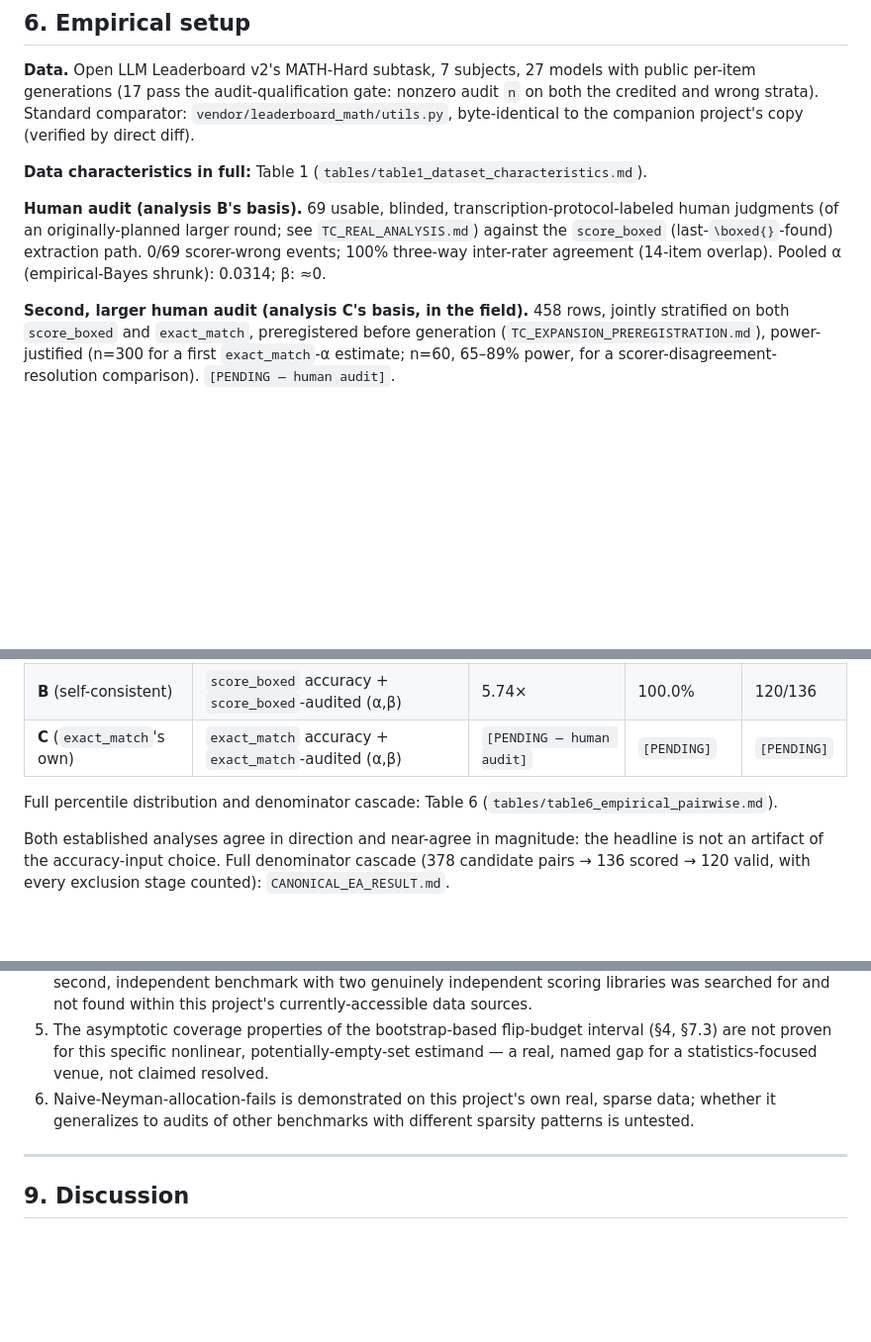
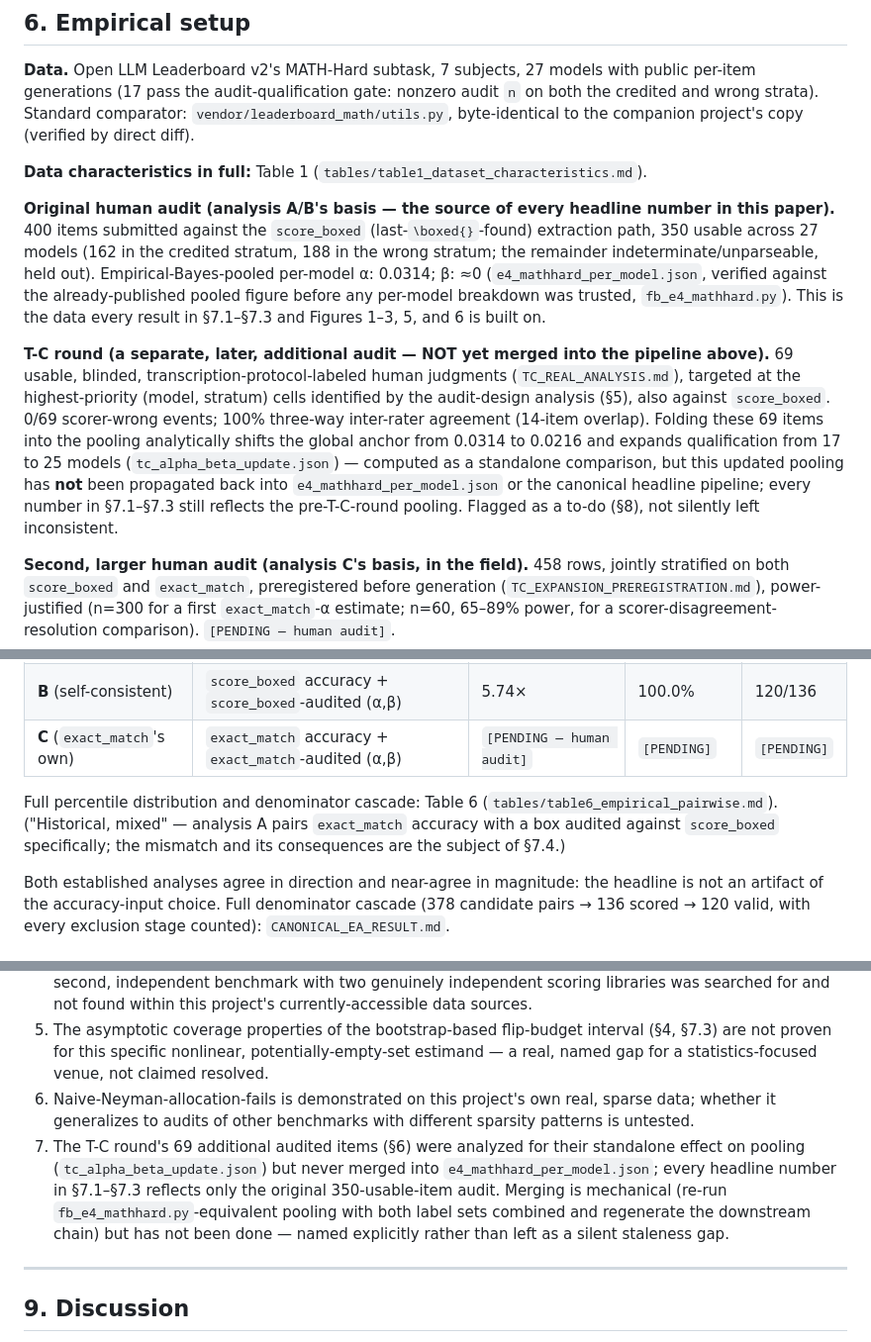
Before and after one commit to Rajveer-code/flipbudget, a Markdown page: manuscript/MANUSCRIPT_DRAFT.md, 3 parts joined by grey strips. Shown at 99% size. Rendered like a GitHub page; blank space fills up the shorter version.

Commit message:
fix: manuscript conflated two separate human audits as one
Hostile-review catch: the abstract and Section 6 described the headline
6.10x/5.74x result as built on "a real 69-item human audit," and directly
juxtaposed "69 usable judgments" with "pooled alpha 0.0314" as if the
second number came from the first round.

Traced the actual data lineage: e4_mathhard_per_model.json (which every
canonical result -- headline ratios, four-layer decomposition, worst-case
sensitivity, negative controls, figures 1/2/3/5/6, tables 3/4/6/7 -- reads
from) is built from a SEPARATE, EARLIER, LARGER audit: 400 items submitted,
350 usable across 27 models (fb_e4_mathhard.py, joining
mathhard_labelling_key.json against mathhard_l1.csv). The "69 usable" round
is T-C's own later, additional, targeted audit (labeling/tc_expansion_l1_
completed.csv, a different file), which found 0/69 additional scorer-wrong
events and whose incremental pooling effect was computed separately
(tc_alpha_beta_update.json: anchor 0.0314 -> 0.0216, 17 -> 25 qualifying
models) but never merged back into the canonical pipeline.

Rewrote the abstract and Section 6 to attribute each number to its real
source audit, and added Limitations item 7 naming the unmerged-pooling gap
explicitly rather than leaving it a silent staleness issue. The headline
result itself is unaffected -- both audits are real; only the manuscript's
description of which one produced which number was wrong. Confirmed via
grep that this conflation did not propagate to any other project document
(METHODOLOGICAL_AUDIT.md, SCORER_MISMATCH_MAJOR_FINDING.md, CANONICAL_EA_
RESULT.md, MANUSCRIPT_ARCHITECTURE.md all already had it right) -- isolated
to this manuscript draft's own compressed synthesis.

```diff
--- a/manuscript/MANUSCRIPT_DRAFT.md
+++ b/manuscript/MANUSCRIPT_DRAFT.md
@@ -88,7 +88,9 @@ A genuine subtlety, found and fixed during this project (`RECONCILIATION_EMPTY_S
 
 **Data characteristics in full:** Table 1 (`tables/table1_dataset_characteristics.md`).
 
-**Human audit (analysis B's basis).** 69 usable, blinded, transcription-protocol-labeled human judgments (of an originally-planned larger round; see `TC_REAL_ANALYSIS.md`) against the `score_boxed` (last-`\boxed{}`-found) extraction path. 0/69 scorer-wrong events; 100% three-way inter-rater agreement (14-item overlap). Pooled α (empirical-Bayes shrunk): 0.0314; β: ≈0.
+**Original human audit (analysis A/B's basis — the source of every headline number in this paper).** 400 items submitted against the `score_boxed` (last-`\boxed{}`-found) extraction path, 350 usable across 27 models (162 in the credited stratum, 188 in the wrong stratum; the remainder indeterminate/unparseable, held out). Empirical-Bayes-pooled per-model α: 0.0314; β: ≈0 (`e4_mathhard_per_model.json`, verified against the already-published pooled figure before any per-model breakdown was trusted, `fb_e4_mathhard.py`). This is the data every result in §7.1–§7.3 and Figures 1–3, 5, and 6 is built on.
+
+**T-C round (a separate, later, additional audit — NOT yet merged into the pipeline above).** 69 usable, blinded, transcription-protocol-labeled human judgments (`TC_REAL_ANALYSIS.md`), targeted at the highest-priority (model, stratum) cells identified by the audit-design analysis (§5), also against `score_boxed`. 0/69 scorer-wrong events; 100% three-way inter-rater agreement (14-item overlap). Folding these 69 items into the pooling analytically shifts the global anchor from 0.0314 to 0.0216 and expands qualification from 17 to 25 models (`tc_alpha_beta_update.json`) — computed as a standalone comparison, but this updated pooling has **not** been propagated back into `e4_mathhard_per_model.json` or the canonical headline pipeline; every number in §7.1–§7.3 still reflects the pre-T-C-round pooling. Flagged as a to-do (§8), not silently left inconsistent.
 
 **Second, larger human audit (analysis C's basis, in the field).** 458 rows, jointly stratified on both `score_boxed` and `exact_match`, preregistered before generation (`TC_EXPANSION_PREREGISTRATION.md`), power-justified (n=300 for a first `exact_match`-α estimate; n=60, 65–89% power, for a scorer-disagreement-resolution comparison). `[PENDING — human audit]`.
 
@@ -106,7 +108,7 @@ A genuine subtlety, found and fixed during this project (`RECONCILIATION_EMPTY_S
 | **B** (self-consistent) | `score_boxed` accuracy + `score_boxed`-audited (α,β) | 5.74× | 100.0% | 120/136 |
 | **C** (`exact_match`'s own) | `exact_match` accuracy + `exact_match`-audited (α,β) | `[PENDING — human audit]` | `[PENDING]` | `[PENDING]` |
 
-Full percentile distribution and denominator cascade: Table 6 (`tables/table6_empirical_pairwise.md`).
+Full percentile distribution and denominator cascade: Table 6 (`tables/table6_empirical_pairwise.md`). ("Historical, mixed" — analysis A pairs `exact_match` accuracy with a box audited against `score_boxed` specifically; the mismatch and its consequences are the subject of §7.4.)
 
 Both established analyses agree in direction and near-agree in magnitude: the headline is not an artifact of the accuracy-input choice. Full denominator cascade (378 candidate pairs → 136 scored → 120 valid, with every exclusion stage counted): `CANONICAL_EA_RESULT.md`.
 
@@ -138,6 +140,7 @@ IFEval's `strict_acc`/`loose_acc` confirmed as a second, real, but structurally
 4. The scorer-choice generalization claim (§7.5) is deliberately narrow: one benchmark in the strong sense. A second, independent benchmark with two genuinely independent scoring libraries was searched for and not found within this project's currently-accessible data sources.
 5. The asymptotic coverage properties of the bootstrap-based flip-budget interval (§4, §7.3) are not proven for this specific nonlinear, potentially-empty-set estimand — a real, named gap for a statistics-focused venue, not claimed resolved.
 6. Naive-Neyman-allocation-fails is demonstrated on this project's own real, sparse data; whether it generalizes to audits of other benchmarks with different sparsity patterns is untested.
+7. The T-C round's 69 additional audited items (§6) were analyzed for their standalone effect on pooling (`tc_alpha_beta_update.json`) but never merged into `e4_mathhard_per_model.json`; every headline number in §7.1–§7.3 reflects only the original 350-usable-item audit. Merging is mechanical (re-run `fb_e4_mathhard.py`-equivalent pooling with both label sets combined and regenerate the downstream chain) but has not been done — named explicitly rather than left as a silent staleness gap.
 
 ---
 
```
Also changed, not shown: other parts of manuscript/MANUSCRIPT_DRAFT.md (+1 -1 lines).
